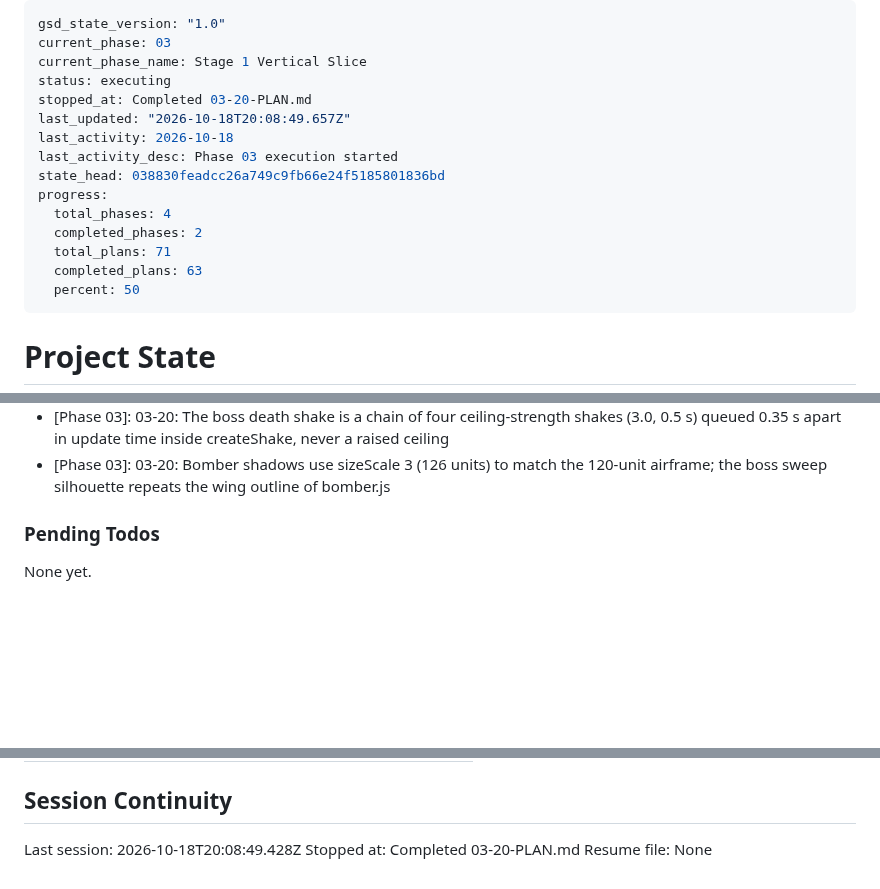
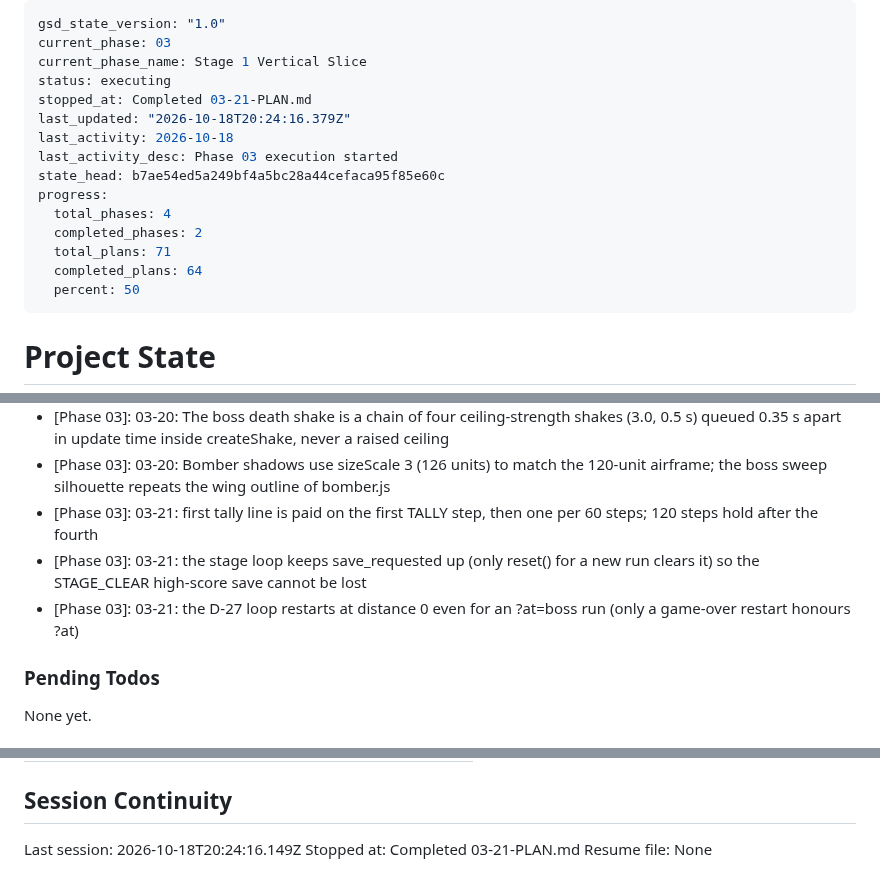
Before and after one commit to rguillon/Stratoburst, a Markdown page: .planning/STATE.md, 3 parts joined by grey strips. GitHub-like rendering; blank space fills up the shorter version.

Commit message:
docs(03-21): complete stage-clear tally and run loop plan

```diff
--- a/.planning/STATE.md
+++ b/.planning/STATE.md
@@ -3,16 +3,16 @@ gsd_state_version: "1.0"
 current_phase: 03
 current_phase_name: Stage 1 Vertical Slice
 status: executing
-stopped_at: Completed 03-20-PLAN.md
-last_updated: "2026-10-18T20:08:49.657Z"
+stopped_at: Completed 03-21-PLAN.md
+last_updated: "2026-10-18T20:24:16.379Z"
 last_activity: 2026-10-18
 last_activity_desc: Phase 03 execution started
-state_head: 038830feadcc26a749c9fb66e24f5185801836bd
+state_head: b7ae54ed5a249bf4a5bc28a44cefaca95f85e60c
 progress:
   total_phases: 4
   completed_phases: 2
   total_plans: 71
-  completed_plans: 63
+  completed_plans: 64
   percent: 50
 ---
 
@@ -258,6 +259,9 @@ Recent decisions affecting current work:
 - [Phase 03]: 03-20: The WARNING flash is a soft 0.5 s opacity pulse (2 Hz) with prefers-reduced-motion off; a unit test reads index.html and asserts a period of at least 0.34 s
 - [Phase 03]: 03-20: The boss death shake is a chain of four ceiling-strength shakes (3.0, 0.5 s) queued 0.35 s apart in update time inside createShake, never a raised ceiling
 - [Phase 03]: 03-20: Bomber shadows use sizeScale 3 (126 units) to match the 120-unit airframe; the boss sweep silhouette repeats the wing outline of bomber.js
+- [Phase 03]: 03-21: first tally line is paid on the first TALLY step, then one per 60 steps; 120 steps hold after the fourth
+- [Phase 03]: 03-21: the stage loop keeps save_requested up (only reset() for a new run clears it) so the STAGE_CLEAR high-score save cannot be lost
+- [Phase 03]: 03-21: the D-27 loop restarts at distance 0 even for an ?at=boss run (only a game-over restart honours ?at)
 
 ### Pending Todos
 
@@ -281,6 +285,6 @@ Items acknowledged and deferred at milestone close, most recent first:
 
 ## Session Continuity
 
-Last session: 2026-10-18T20:08:49.428Z
-Stopped at: Completed 03-20-PLAN.md
+Last session: 2026-10-18T20:24:16.149Z
+Stopped at: Completed 03-21-PLAN.md
 Resume file: None
```
Also changed, not shown: other parts of .planning/STATE.md (+2 -1 lines), .planning/ROADMAP.md (+3 -3 lines), 1 other file.
